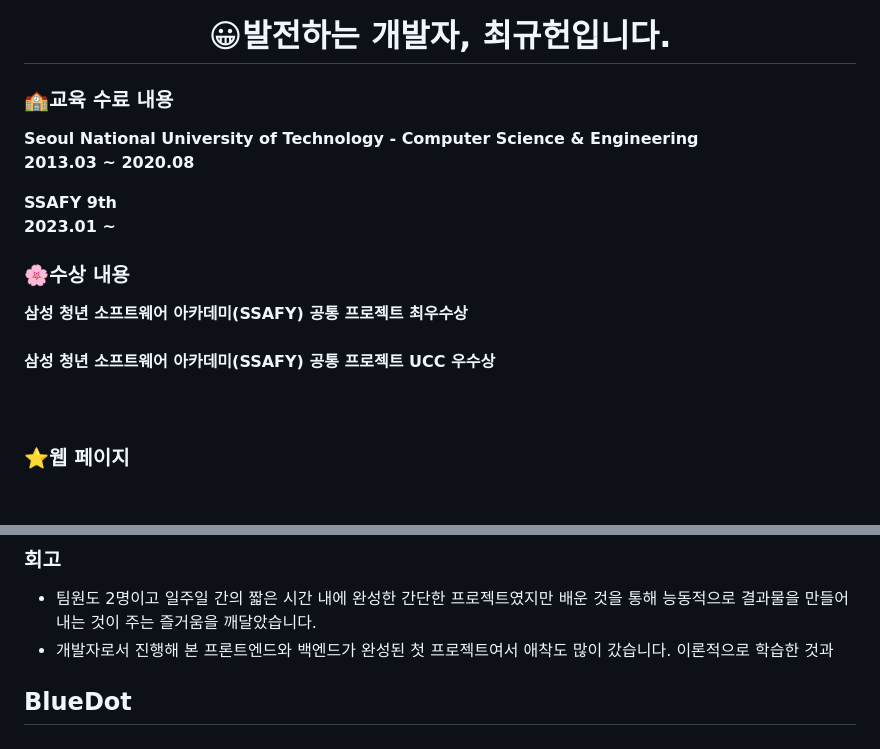
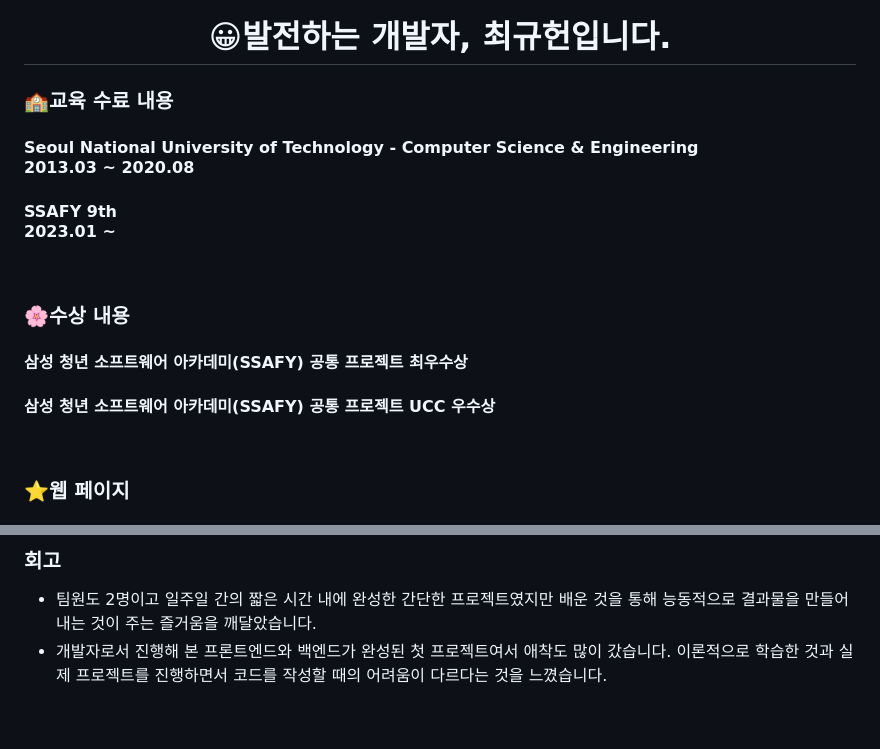
Before and after one commit to KUMA93/TIL, a Markdown page: Portfolio.md, 2 parts joined by grey strips. GitHub-like rendering.

```diff
--- a/Portfolio.md
+++ b/Portfolio.md
@@ -4,25 +4,19 @@
     😀발전하는 개발자, 최규헌입니다.
 </h1>
 
-<div style="width:50%; float:left">
+### 🏫교육 수료 내용
 
-<h3>🏫교육 수료 내용</h3>
+#### Seoul National University of Technology - Computer Science & Engineering<br/>2013.03 ~ 2020.08
 
-<b>Seoul National University of Technology - Computer Science & Engineering<br/>2013.03 ~ 2020.08</b>
+#### SSAFY 9th<br/>2023.01 ~ </h4>
+<br/>
 
-<b>SSAFY 9th<br/>2023.01 ~ </b>
+### 🌸수상 내용
 
-</div>
-<div style="width:50%; float:right">
+#### 삼성 청년 소프트웨어 아카데미(SSAFY) 공통 프로젝트 최우수상
+#### 삼성 청년 소프트웨어 아카데미(SSAFY) 공통 프로젝트 UCC 우수상
 
-<h3>🌸수상 내용</h3>
-
-<b>삼성 청년 소프트웨어 아카데미(SSAFY) 공통 프로젝트 최우수상</b><br/><br/>
-<b>삼성 청년 소프트웨어 아카데미(SSAFY) 공통 프로젝트 UCC 우수상</b><br/><br/><br/>
-
-</div>
-
-<div>
+<br/>
 
 ### ⭐웹 페이지
 
@@ -180,7 +182,4 @@
 
 ### 회고
 * 팀원도 2명이고 일주일 간의 짧은 시간 내에 완성한 간단한 프로젝트였지만 배운 것을 통해 능동적으로 결과물을 만들어 내는 것이 주는 즐거움을 깨달았습니다.
-* 개발자로서 진행해 본 프론트엔드와 백엔드가 완성된 첫 프로젝트여서 애착도 많이 갔습니다. 이론적으로 학습한 것과
-
-
-## BlueDot
+* 개발자로서 진행해 본 프론트엔드와 백엔드가 완성된 첫 프로젝트여서 애착도 많이 갔습니다. 이론적으로 학습한 것과 실제 프로젝트를 진행하면서 코드를 작성할 때의 어려움이 다르다는 것을 느꼈습니다.
```
Also changed, not shown: other parts of Portfolio.md (+19 -11 lines), img/사진.jpg (added), 1 other file.
